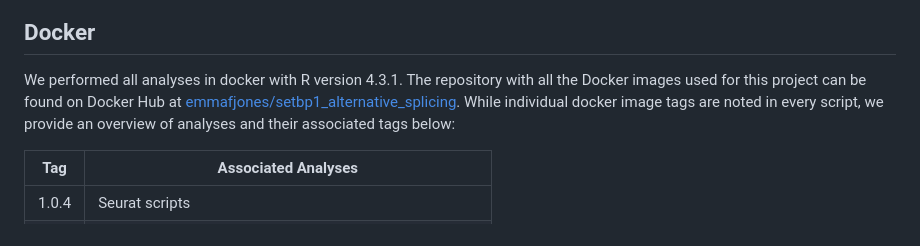
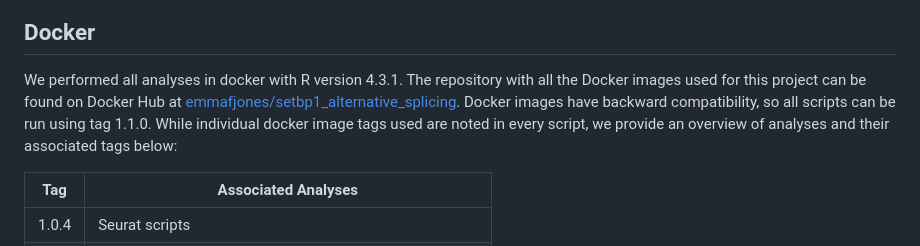
Before and after one commit to lasseignelab/230926_EJ_Setbp1_AlternativeSplicing, a Markdown page: README.md, the part around the change. Drawn GitHub-style.

```diff
--- a/README.md
+++ b/README.md
@@ -176,7 +176,7 @@ GitHub Repository:
 
 ## Docker
 
-We performed all analyses in docker with R version 4.3.1. The repository with all the Docker images used for this project can be found on Docker Hub at [emmafjones/setbp1_alternative_splicing]((https://hub.docker.com/repository/docker/emmafjones/setbp1_alternative_splicing/general)). While individual docker image tags are noted in every script, we provide an overview of analyses and their associated tags below:
+We performed all analyses in docker with R version 4.3.1. The repository with all the Docker images used for this project can be found on Docker Hub at [emmafjones/setbp1_alternative_splicing]((https://hub.docker.com/repository/docker/emmafjones/setbp1_alternative_splicing/general)). Docker images have backward compatibility, so all scripts can be run using tag 1.1.0. While individual docker image tags used are noted in every script, we provide an overview of analyses and their associated tags below:
 
 Tag | Associated Analyses
 --- | ---
```
